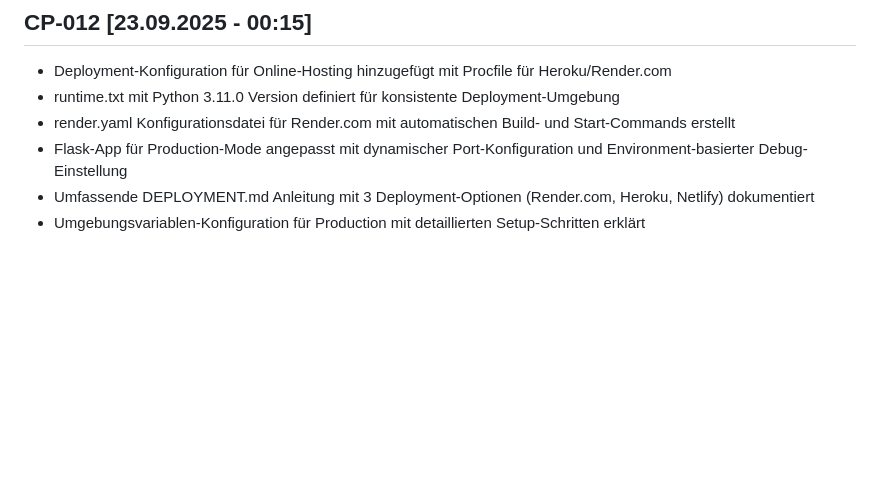
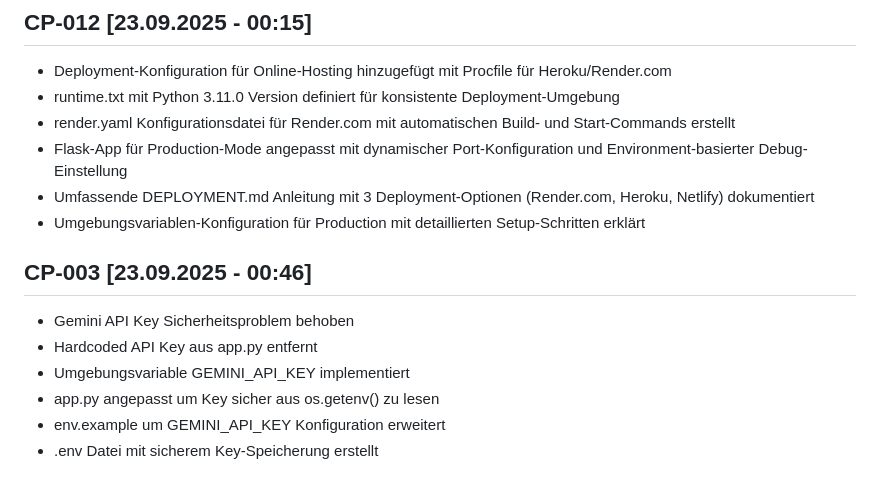
Before and after one commit to alstra11/light-autom8-klick2automade, a Markdown page: CHECKPOINTS.md, the part around the change. GitHub-like rendering; blank space fills up the shorter version.

Commit message:
CP-003: Checkpoint-Dokumentation aktualisiert
- CP-003 Checkpoint in CHECKPOINTS.md hinzugefügt
- Gemini API Key Sicherheitsverbesserungen dokumentiert
- Alle Änderungen chronologisch erfasst

```diff
--- a/CHECKPOINTS.md
+++ b/CHECKPOINTS.md
@@ -57,3 +57,11 @@
 - Flask-App für Production-Mode angepasst mit dynamischer Port-Konfiguration und Environment-basierter Debug-Einstellung
 - Umfassende DEPLOYMENT.md Anleitung mit 3 Deployment-Optionen (Render.com, Heroku, Netlify) dokumentiert
 - Umgebungsvariablen-Konfiguration für Production mit detaillierten Setup-Schritten erklärt
+
+## CP-003 [23.09.2025 - 00:46]
+- Gemini API Key Sicherheitsproblem behoben
+- Hardcoded API Key aus app.py entfernt
+- Umgebungsvariable GEMINI_API_KEY implementiert
+- app.py angepasst um Key sicher aus os.getenv() zu lesen
+- env.example um GEMINI_API_KEY Konfiguration erweitert
+- .env Datei mit sicherem Key-Speicherung erstellt
```
